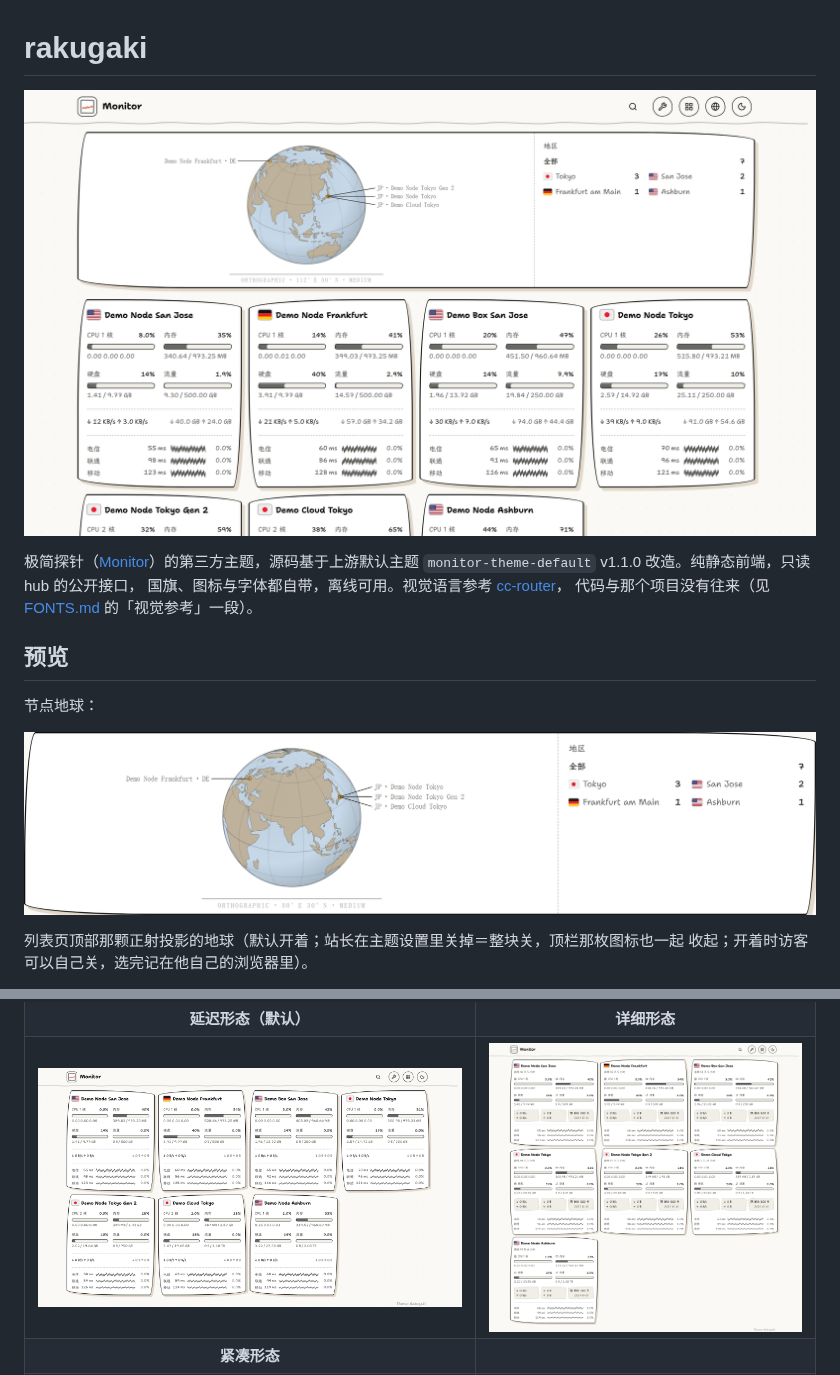
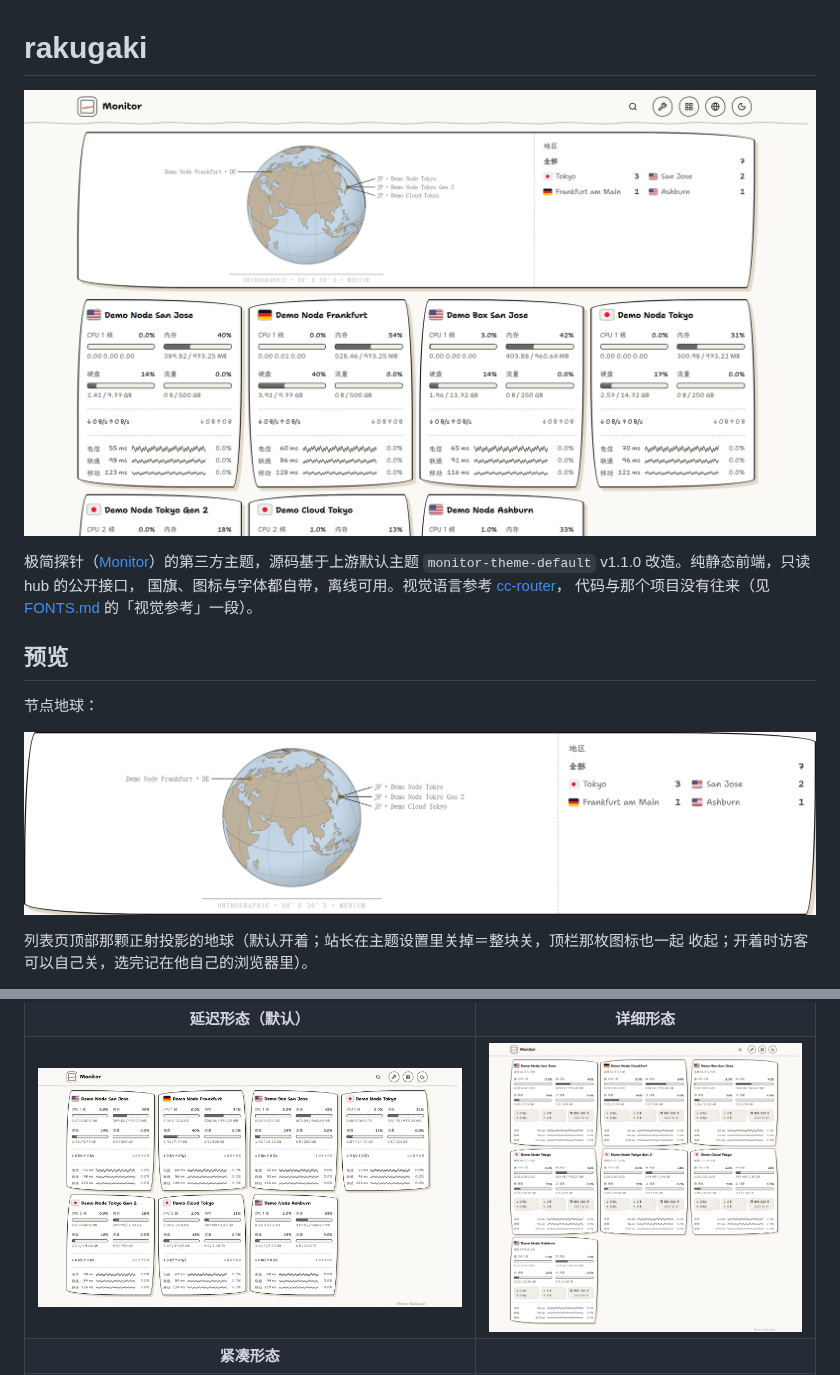
Before and after one commit to akanotanin/monitor-theme-rakugaki, a Markdown page: README.md, 2 parts joined by grey strips. GitHub-like rendering; pictures changed too: preview.png.

Commit message:
preview.png 换为当前版本实拍（面板缩略图/发布包同图：延迟档新口径、地球与顶栏图标一并落图）+ README 图源升版（preview/globe/latency/detailed）

```diff
--- a/README.md
+++ b/README.md
@@ -1,6 +1,6 @@
 # rakugaki
 
-![rakugaki](preview.png?v=3)
+![rakugaki](preview.png?v=4)
 
 极简探针（[Monitor](https://github.com/monitor-probe/monitor)）的第三方主题，源码基于上游默认主题
 `monitor-theme-default` v1.1.0 改造。纯静态前端，只读 hub 的公开接口，
@@ -11,7 +11,7 @@
 
 节点地球：
 
-![节点地球](preview-globe.png?v=4)
+![节点地球](preview-globe.png?v=5)
 
 列表页顶部那颗正射投影的地球（默认开着；站长在主题设置里关掉＝整块关，顶栏那枚图标也一起
 收起；开着时访客可以自己关，选完记在他自己的浏览器里）。
@@ -30,7 +30,7 @@
 |:---:|:---:|
 | ![简约形态](preview-plain.png?v=5) | ![经典形态](preview-classic.png?v=6) |
 | **延迟形态（默认）** | **详细形态** |
-| ![延迟形态](preview-latency.png?v=6) | ![详细形态](preview-detailed.png?v=5) |
+| ![延迟形态](preview-latency.png?v=7) | ![详细形态](preview-detailed.png?v=6) |
 | **紧凑形态** | |
 | ![紧凑形态](preview-compact.png?v=5) | |
 
```
